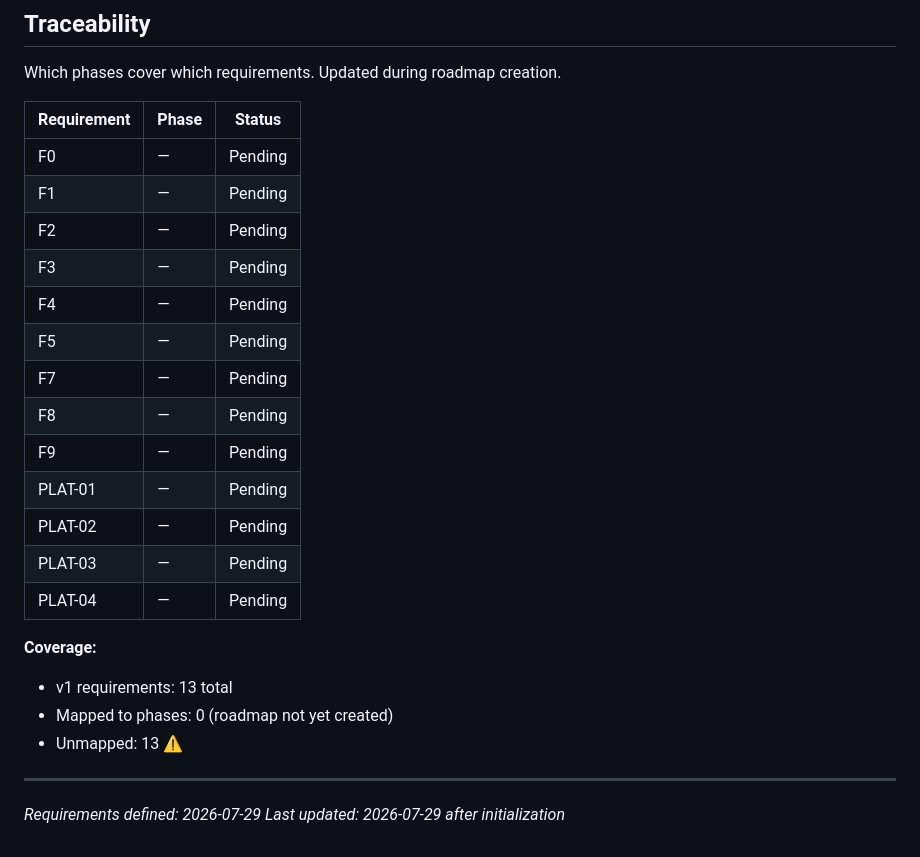
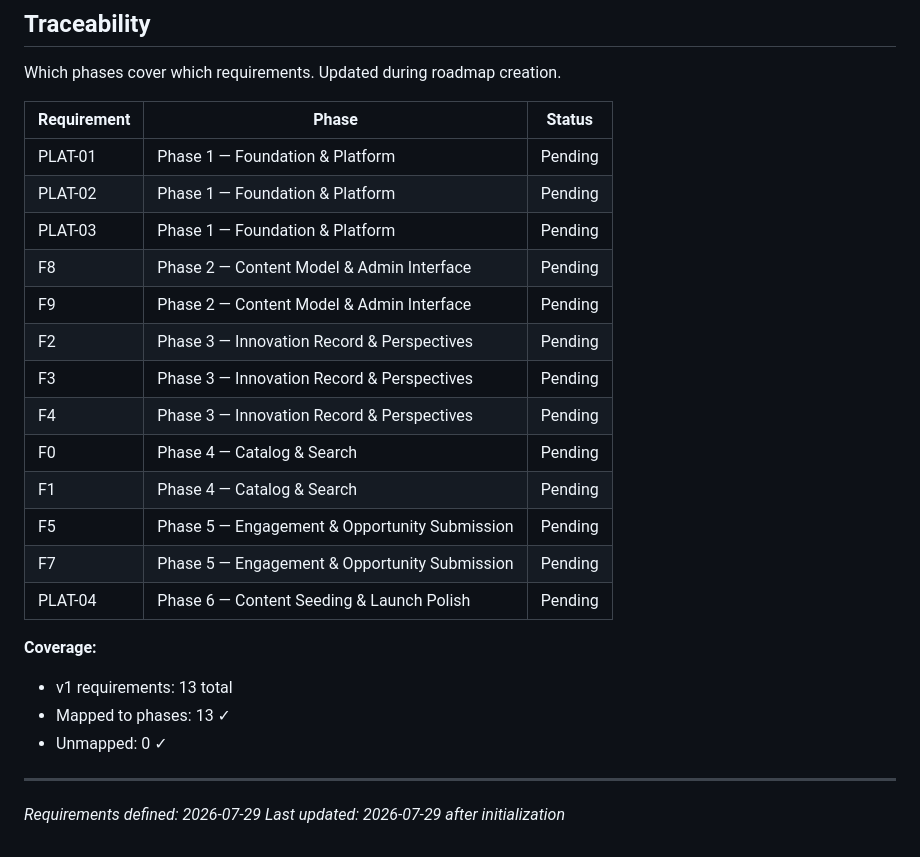
Before and after one commit to oyehoney/TSIO-v3, a Markdown page: .planning/REQUIREMENTS.md, the part around the change. Rendered like a GitHub page.

```diff
--- a/.planning/REQUIREMENTS.md
+++ b/.planning/REQUIREMENTS.md
@@ -72,24 +72,24 @@ Which phases cover which requirements. Updated during roadmap creation.
 
 | Requirement | Phase | Status |
 |-------------|-------|--------|
-| F0 | — | Pending |
-| F1 | — | Pending |
-| F2 | — | Pending |
-| F3 | — | Pending |
-| F4 | — | Pending |
-| F5 | — | Pending |
-| F7 | — | Pending |
-| F8 | — | Pending |
-| F9 | — | Pending |
-| PLAT-01 | — | Pending |
-| PLAT-02 | — | Pending |
-| PLAT-03 | — | Pending |
-| PLAT-04 | — | Pending |
+| PLAT-01 | Phase 1 — Foundation & Platform | Pending |
+| PLAT-02 | Phase 1 — Foundation & Platform | Pending |
+| PLAT-03 | Phase 1 — Foundation & Platform | Pending |
+| F8 | Phase 2 — Content Model & Admin Interface | Pending |
+| F9 | Phase 2 — Content Model & Admin Interface | Pending |
+| F2 | Phase 3 — Innovation Record & Perspectives | Pending |
+| F3 | Phase 3 — Innovation Record & Perspectives | Pending |
+| F4 | Phase 3 — Innovation Record & Perspectives | Pending |
+| F0 | Phase 4 — Catalog & Search | Pending |
+| F1 | Phase 4 — Catalog & Search | Pending |
+| F5 | Phase 5 — Engagement & Opportunity Submission | Pending |
+| F7 | Phase 5 — Engagement & Opportunity Submission | Pending |
+| PLAT-04 | Phase 6 — Content Seeding & Launch Polish | Pending |
 
 **Coverage:**
 - v1 requirements: 13 total
-- Mapped to phases: 0 (roadmap not yet created)
-- Unmapped: 13 ⚠️
+- Mapped to phases: 13 ✓
+- Unmapped: 0 ✓
 
 ---
 *Requirements defined: 2026-07-29*
```
Also changed, not shown: .planning/ROADMAP.md (added, +144 -0 lines), .planning/STATE.md (added, +63 -0 lines).
